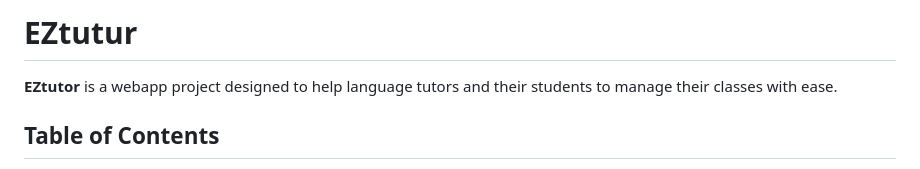
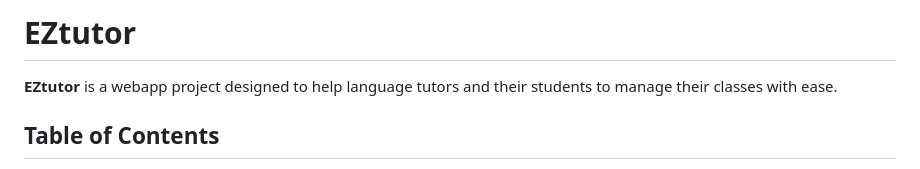
Before and after one commit to Hoomanxj/eztutor, a Markdown page: README.md, the part around the change. Drawn GitHub-style.

Commit message:
Update README.md
fixed typo on EZtutor

```diff
--- a/README.md
+++ b/README.md
@@ -1,4 +1,4 @@
-# EZtutur
+# EZtutor
 
 **EZtutor** is a webapp project designed to help language tutors and their students to manage their classes with ease.
 
```
